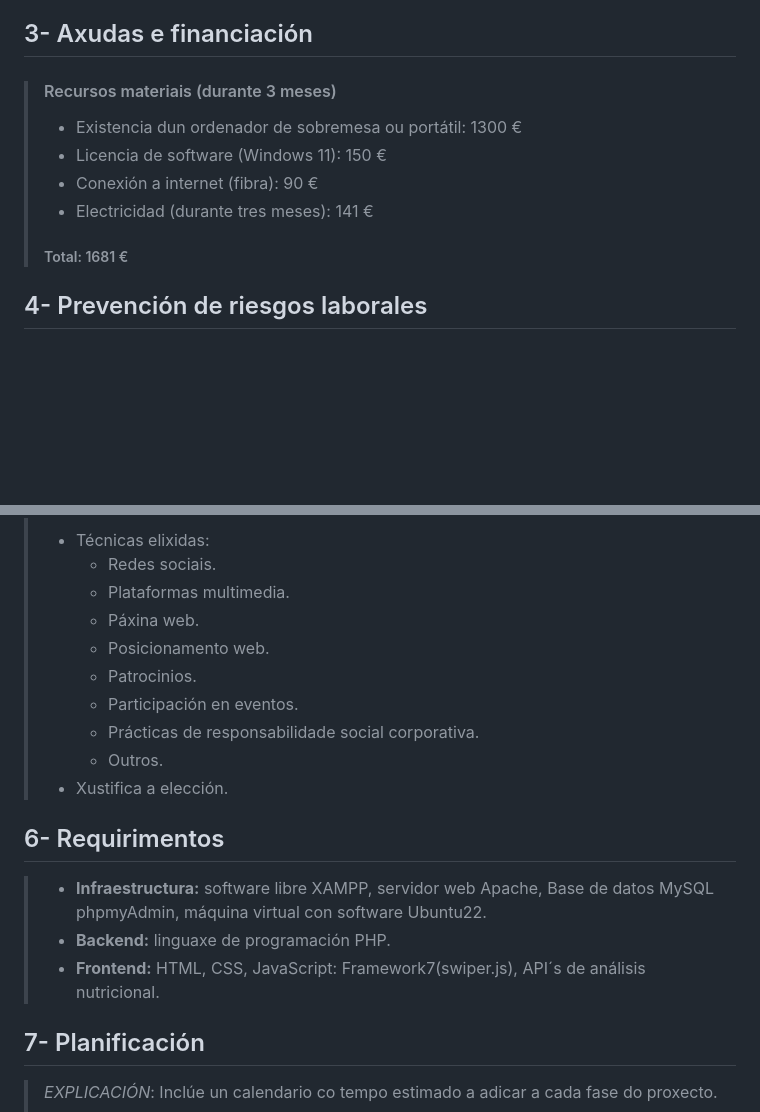
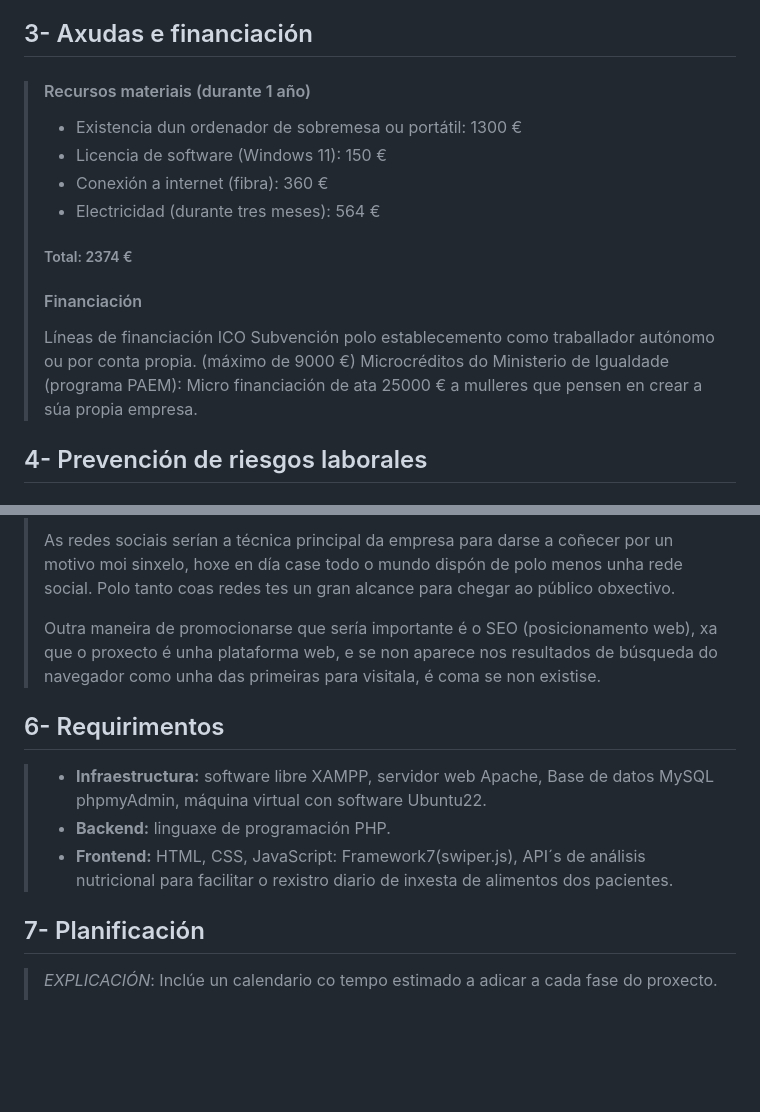
Before and after one commit to lisareise/Proxecto-DAW-23-24, a Markdown page: Anteproxecto.md, 2 parts joined by grey strips. Drawn GitHub-style; blank space fills up the shorter version.

```diff
--- a/Anteproxecto.md
+++ b/Anteproxecto.md
@@ -39,12 +39,16 @@
 
 ## 3- Axudas e financiación
 
->#### Recursos materiais (durante 3 meses)
+>#### Recursos materiais (durante 1 año)
 >- Existencia dun ordenador de sobremesa ou portátil: 1300 €
 >- Licencia de software (Windows 11): 150 €
->- Conexión a internet (fibra): 90 €
->- Electricidad (durante tres meses): 141 €
->##### Total: 1681 €
+>- Conexión a internet (fibra): 360 €
+>- Electricidad (durante tres meses): 564 €
+>##### Total: 2374 €
+>#### Financiación
+>Líneas de financiación ICO
+>Subvención polo establecemento como traballador autónomo ou por conta propia. (máximo de 9000 €)
+>Microcréditos do Ministerio de Igualdade (programa PAEM): Micro financiación de ata 25000 € a mulleres que pensen en crear a súa propia empresa.
 
 
 ## 4- Prevención de riesgos laborales
@@ -109,20 +120,13 @@ Recurso:
 >
-> - Técnicas elixidas:
->   - Redes sociais.
->   - Plataformas multimedia.
->   - Páxina web.
->   - Posicionamento web.
->   - Patrocinios.
->   - Participación en eventos.
->   - Prácticas de responsabilidade social corporativa.
->   - Outros.
-> - Xustifica a elección.
+> As redes sociais serían a técnica principal da empresa para darse a coñecer por un motivo moi sinxelo, hoxe en día case todo o mundo dispón de polo menos unha rede social. Polo tanto coas redes tes un gran alcance para chegar ao público obxectivo.
+>
+> Outra maneira de promocionarse que sería importante é o SEO (posicionamento web), xa que o proxecto é unha plataforma web, e se non aparece nos resultados de búsqueda do navegador como unha das primeiras para visitala, é coma se non existise.
 
 ## 6- Requirimentos
 >
 > - **Infraestructura:** software libre XAMPP, servidor web Apache, Base de datos MySQL phpmyAdmin, máquina virtual con software Ubuntu22.
 > - **Backend:**  linguaxe de programación PHP.
-> - **Frontend:** HTML, CSS, JavaScript: Framework7(swiper.js), API´s de análisis nutricional.
+> - **Frontend:** HTML, CSS, JavaScript: Framework7(swiper.js), API´s de análisis nutricional para facilitar o rexistro diario de inxesta de alimentos dos pacientes.
 
 ## 7- Planificación
 
```
Also changed, not shown: other parts of Anteproxecto.md (+28 -21 lines).
